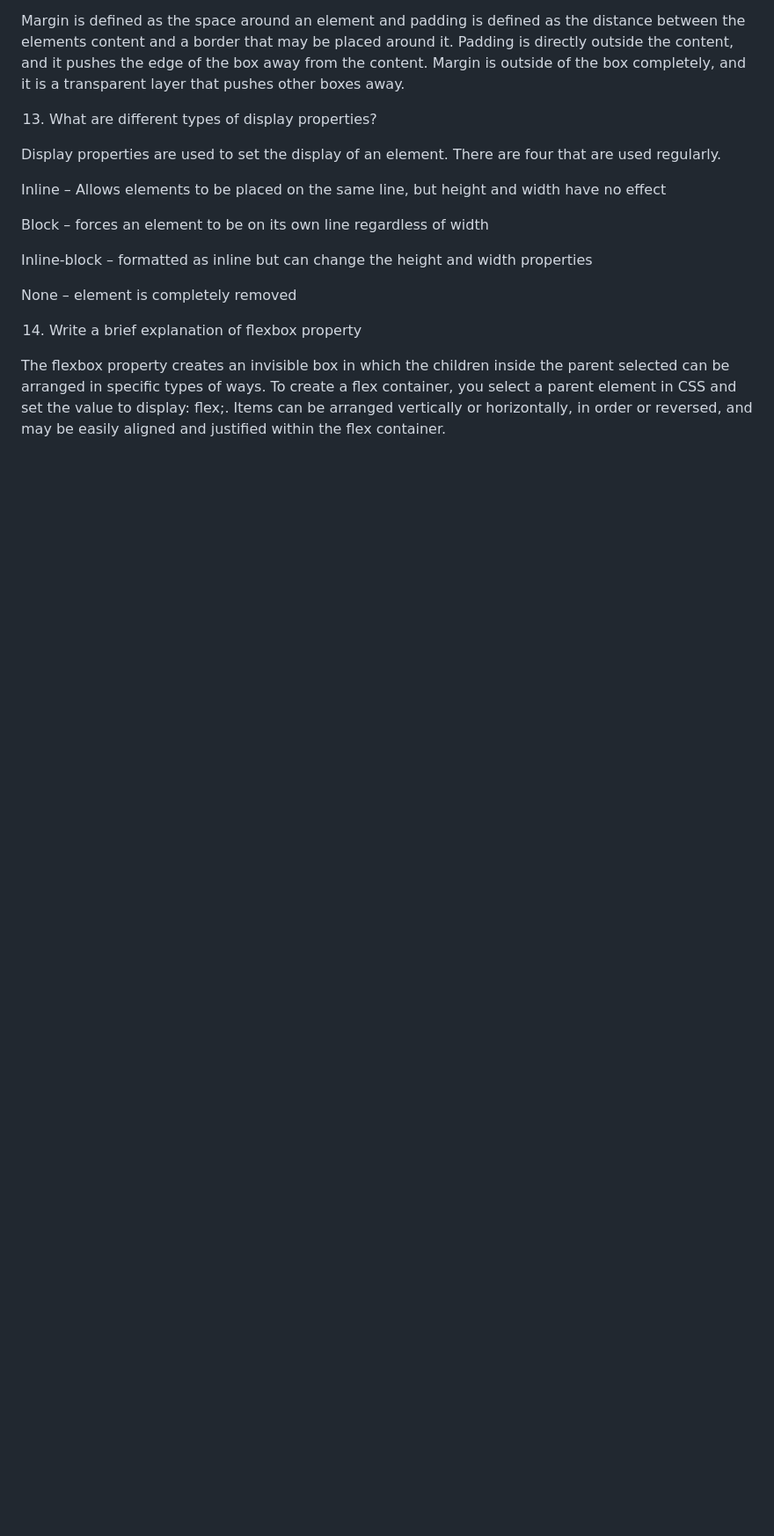
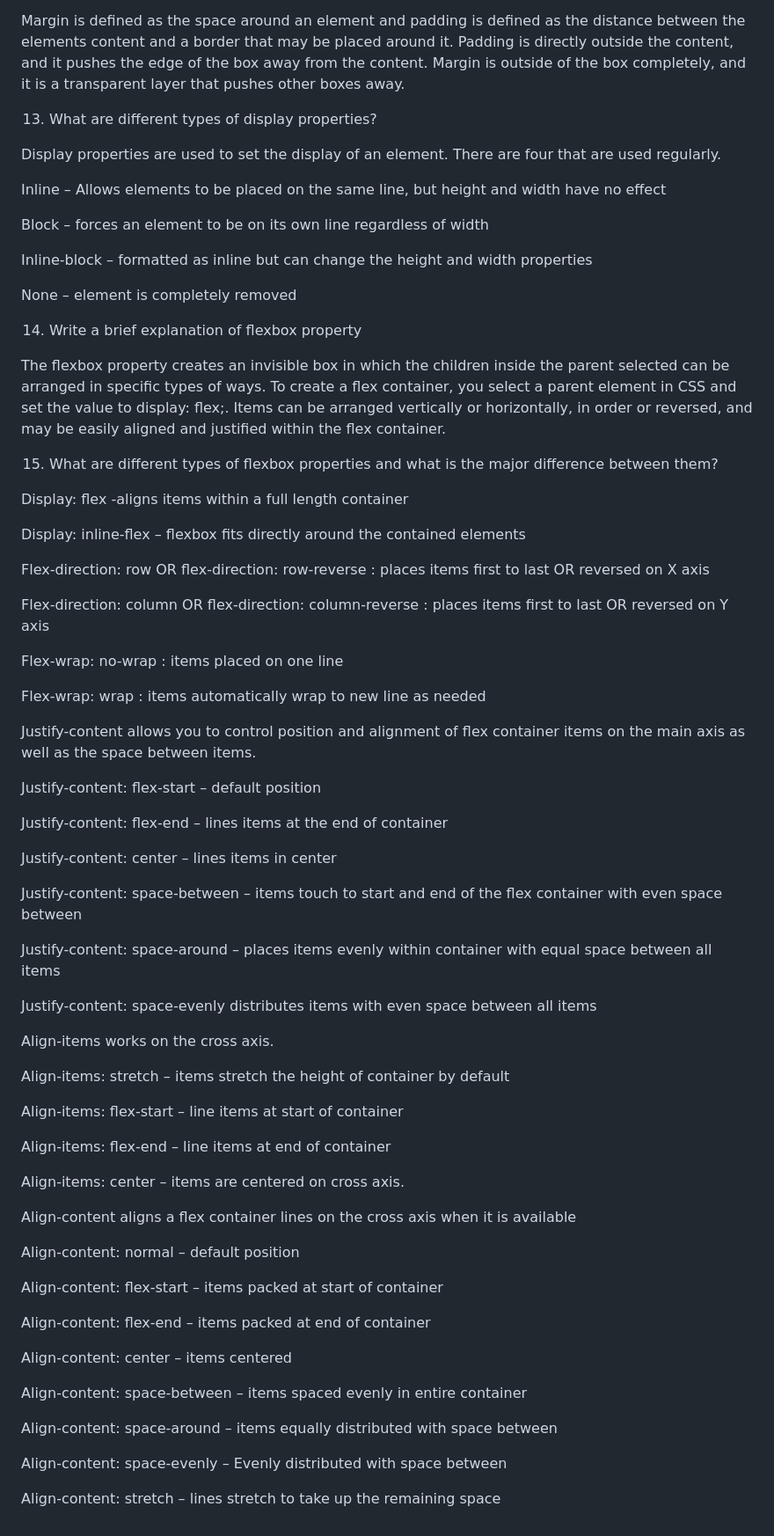
Before and after one commit to Maddiefyfe/reference-website, a Markdown page: README.md, the part around the change. Shown: that part at 88% size. Drawn GitHub-style; blank space fills up the shorter version.

Commit message:
Update README.md
added question

```diff
--- a/README.md
+++ b/README.md
@@ -192,3 +192,66 @@ None – element is completely removed
 14. Write a brief explanation of flexbox property
 
 The flexbox property creates an invisible box in which the children inside the parent selected can be arranged in specific types of ways. To create a flex container, you select a parent element in CSS and set the value to display: flex;. Items can be arranged vertically or horizontally, in order or reversed, and may be easily aligned and justified within the flex container.
+
+15.  What are different types of flexbox properties and what is the major difference between them?
+
+Display: flex -aligns items within a full length container
+
+Display: inline-flex – flexbox fits directly around the contained elements
+
+
+Flex-direction: row OR flex-direction: row-reverse : places items first to last OR reversed on X axis
+
+Flex-direction: column OR flex-direction: column-reverse : places items first to last OR reversed on Y axis
+
+Flex-wrap: no-wrap : items placed on one line
+
+Flex-wrap: wrap : items automatically wrap to new line as needed
+
+
+Justify-content allows you to control position and alignment of flex container items on the main axis as well as the space between items.
+
+
+Justify-content: flex-start – default position
+
+Justify-content: flex-end – lines items at the end of container
+
+Justify-content: center – lines items in center
+
+Justify-content: space-between – items touch to start and end of the flex container with even space between
+
+Justify-content: space-around – places items evenly within container with equal space between all items
+
+Justify-content: space-evenly distributes items with even space between all items
+
+
+Align-items works on the cross axis.
+
+
+Align-items: stretch – items stretch the height of container by default
+
+Align-items: flex-start – line items at start of container
+
+Align-items: flex-end – line items at end of container
+
+Align-items: center – items are centered on cross axis.
+
+
+Align-content aligns a flex container lines on the cross axis when it is available
+
+
+Align-content: normal – default position
+
+Align-content: flex-start – items packed at start of container
+
+Align-content: flex-end – items packed at end of container
+
+Align-content: center – items centered
+
+Align-content: space-between – items spaced evenly in entire container
+
+Align-content: space-around – items equally distributed with space between
+
+Align-content: space-evenly – Evenly distributed with space between
+
+Align-content: stretch – lines stretch to take up the remaining space
```
